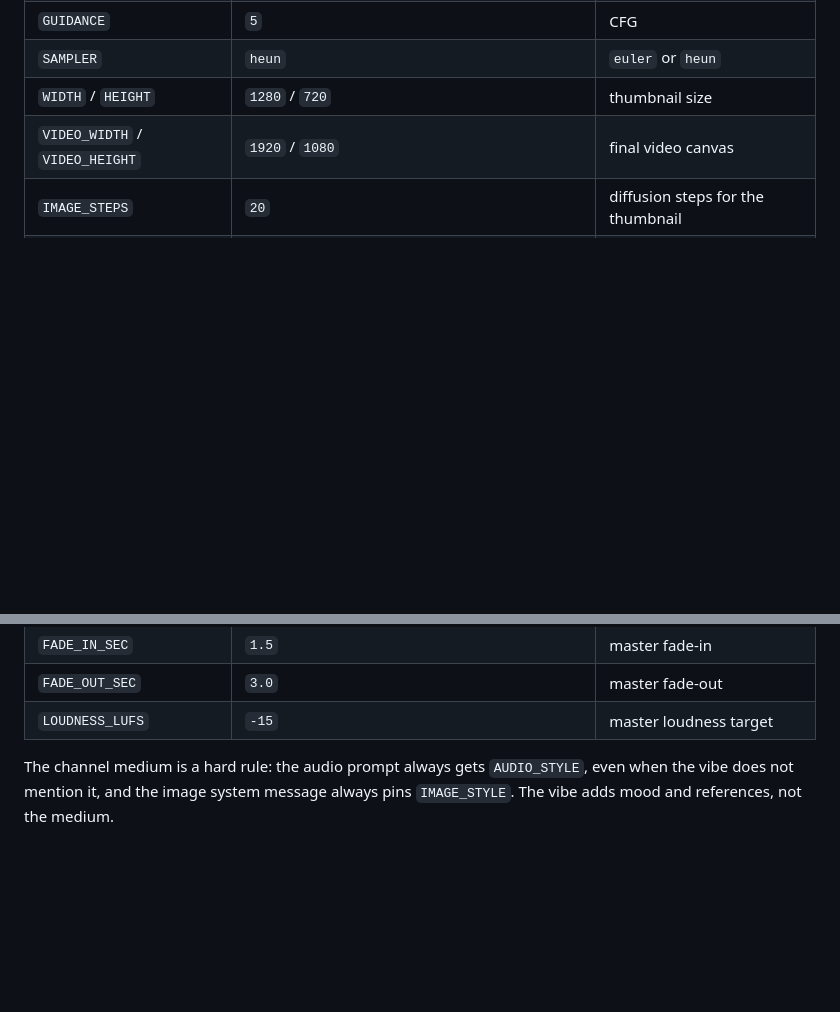
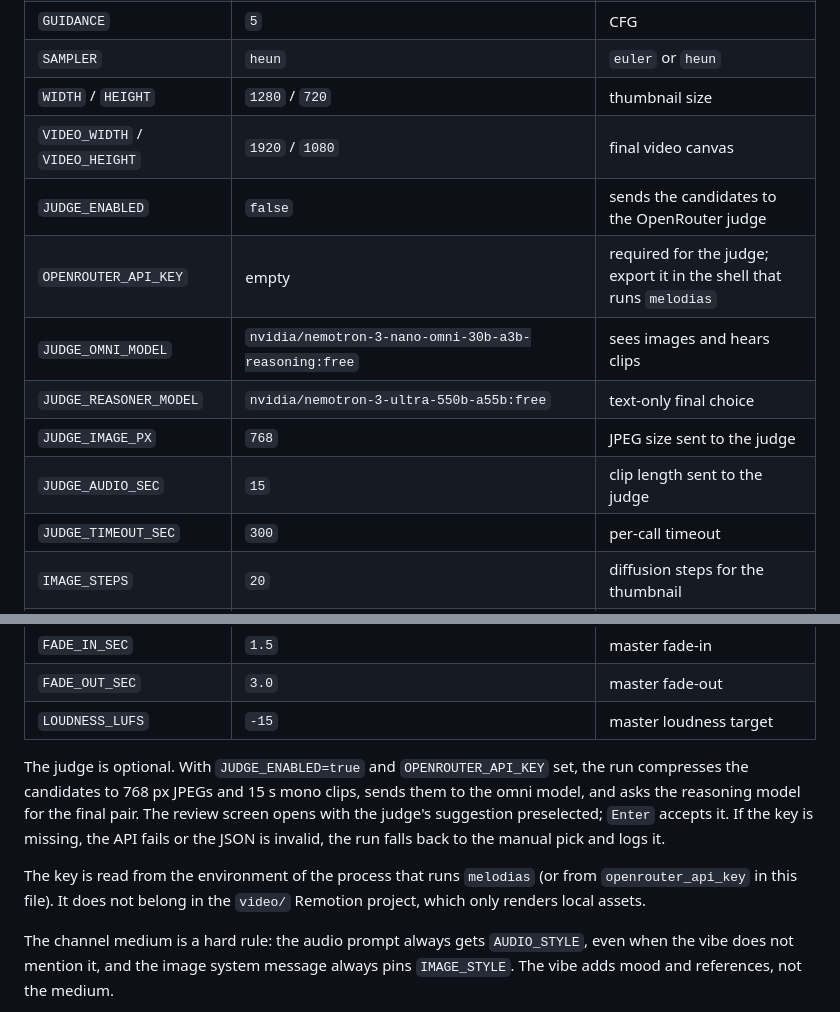
Before and after one commit to jd-apprentice/melodias-studio, a Markdown page: docs/configuration.md, 2 parts joined by grey strips. Rendered like a GitHub page; blank space fills up the shorter version.

Commit message:
feat(judge): add the two-stage OpenRouter judge

```diff
--- a/docs/configuration.md
+++ b/docs/configuration.md
@@ -31,6 +31,13 @@ cp config.example.toml ~/.config/melodias-studio/config.toml
 | `SAMPLER` | `heun` | `euler` or `heun` |
 | `WIDTH` / `HEIGHT` | `1280` / `720` | thumbnail size |
 | `VIDEO_WIDTH` / `VIDEO_HEIGHT` | `1920` / `1080` | final video canvas |
+| `JUDGE_ENABLED` | `false` | sends the candidates to the OpenRouter judge |
+| `OPENROUTER_API_KEY` | empty | required for the judge; export it in the shell that runs `melodias` |
+| `JUDGE_OMNI_MODEL` | `nvidia/nemotron-3-nano-omni-30b-a3b-reasoning:free` | sees images and hears clips |
+| `JUDGE_REASONER_MODEL` | `nvidia/nemotron-3-ultra-550b-a55b:free` | text-only final choice |
+| `JUDGE_IMAGE_PX` | `768` | JPEG size sent to the judge |
+| `JUDGE_AUDIO_SEC` | `15` | clip length sent to the judge |
+| `JUDGE_TIMEOUT_SEC` | `300` | per-call timeout |
 | `IMAGE_STEPS` | `20` | diffusion steps for the thumbnail |
 | `IMAGE_SEED` | random | fixed seed to reproduce a thumbnail |
 | `CANDIDATES` | `3` | candidates per modality |
@@ -41,6 +48,10 @@ cp config.example.toml ~/.config/melodias-studio/config.toml
 | `FADE_IN_SEC` | `1.5` | master fade-in |
 | `FADE_OUT_SEC` | `3.0` | master fade-out |
 | `LOUDNESS_LUFS` | `-15` | master loudness target |
+
+The judge is optional. With `JUDGE_ENABLED=true` and `OPENROUTER_API_KEY` set, the run compresses the candidates to 768 px JPEGs and 15 s mono clips, sends them to the omni model, and asks the reasoning model for the final pair. The review screen opens with the judge's suggestion preselected; `Enter` accepts it. If the key is missing, the API fails or the JSON is invalid, the run falls back to the manual pick and logs it.
+
+The key is read from the environment of the process that runs `melodias` (or from `openrouter_api_key` in this file). It does not belong in the `video/` Remotion project, which only renders local assets.
 
 The channel medium is a hard rule: the audio prompt always gets `AUDIO_STYLE`, even when the vibe does not mention it, and the image system message always pins `IMAGE_STYLE`. The vibe adds mood and references, not the medium.
 
```
Also changed, not shown: docs/adversary-review.md (+5 -3 lines), docs/usage.md (+11 -0 lines), docs/assets/tui-review.png, 6 other files.
